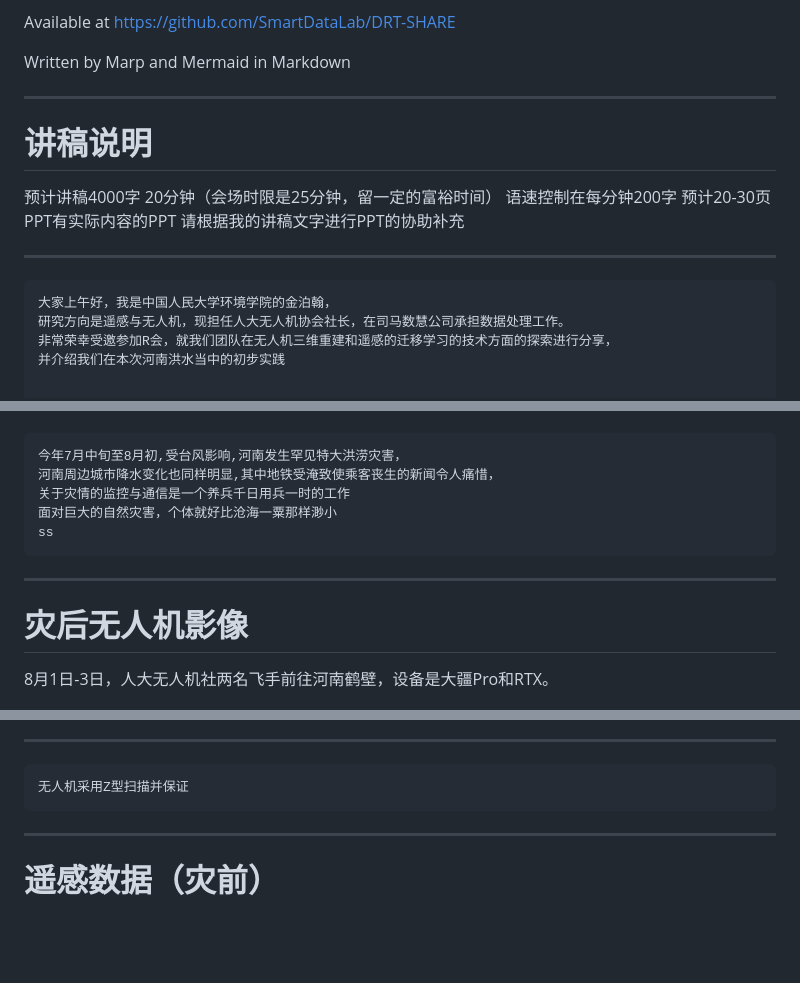
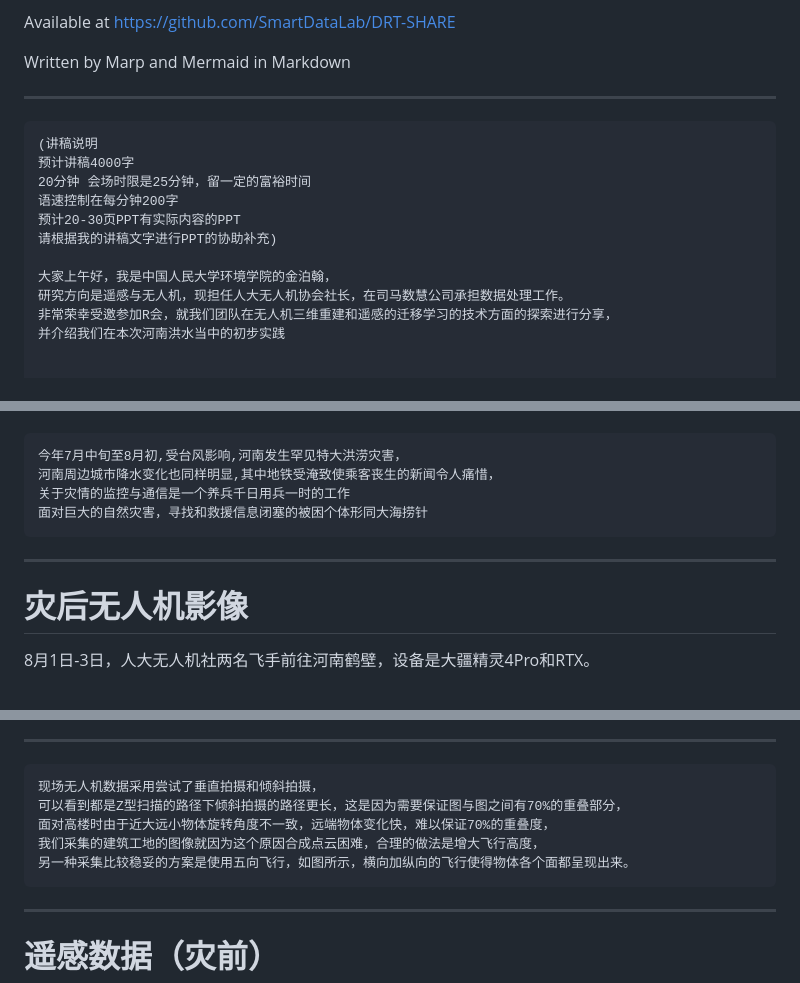
Before and after one commit to SmartDataLab/DRT-SHARE, a Markdown page: index.md, 3 parts joined by grey strips. Rendered like a GitHub page; blank space fills up the shorter version.

Commit message:
add our bg

````diff
--- a/index.md
+++ b/index.md
@@ -33,19 +33,17 @@ Available at https://github.com/SmartDataLab/DRT-SHARE
 Written by Marp and Mermaid in Markdown
 
 
----
-
-# 讲稿说明
-
-预计讲稿4000字
-20分钟（会场时限是25分钟，留一定的富裕时间）
-语速控制在每分钟200字
-预计20-30页PPT有实际内容的PPT
-请根据我的讲稿文字进行PPT的协助补充
 
 ---
 
 ```
+(讲稿说明
+预计讲稿4000字
+20分钟 会场时限是25分钟，留一定的富裕时间
+语速控制在每分钟200字
+预计20-30页PPT有实际内容的PPT
+请根据我的讲稿文字进行PPT的协助补充)
+
 大家上午好，我是中国人民大学环境学院的金泊翰，
 研究方向是遥感与无人机，现担任人大无人机协会社长，在司马数慧公司承担数据处理工作。
 非常荣幸受邀参加R会，就我们团队在无人机三维重建和遥感的迁移学习的技术方面的探索进行分享，
@@ -317,15 +315,14 @@ RTK最大的好处是能倾斜拍摄，但是因为精灵4Pro支持SDK开发，
 今年7月中旬至8月初,受台风影响,河南发生罕见特大洪涝灾害，
 河南周边城市降水变化也同样明显,其中地铁受淹致使乘客丧生的新闻令人痛惜，
 关于灾情的监控与通信是一个养兵千日用兵一时的工作
-面对巨大的自然灾害，个体就好比沧海一粟那样渺小
-ss
+面对巨大的自然灾害，寻找和救援信息闭塞的被困个体形同大海捞针
 ```
 
 ---
 
 # 灾后无人机影像
 
-8月1日-3日，人大无人机社两名飞手前往河南鹤壁，设备是大疆Pro和RTX。
+8月1日-3日，人大无人机社两名飞手前往河南鹤壁，设备是大疆精灵4Pro和RTX。
 
 ![drop-shadow h:120](hebi_flood.png)
 
@@ -363,7 +360,11 @@ ss
 ---
 
 ```
-无人机采用Z型扫描并保证
+现场无人机数据采用尝试了垂直拍摄和倾斜拍摄，
+可以看到都是Z型扫描的路径下倾斜拍摄的路径更长，这是因为需要保证图与图之间有70%的重叠部分，
+面对高楼时由于近大远小物体旋转角度不一致，远端物体变化快，难以保证70%的重叠度，
+我们采集的建筑工地的图像就因为这个原因合成点云困难，合理的做法是增大飞行高度，
+另一种采集比较稳妥的方案是使用五向飞行，如图所示，横向加纵向的飞行使得物体各个面都呈现出来。
 ```
 
 ---
````
Also changed, not shown: other parts of index.md (+4 -4 lines), common_bg2.png (added), common_bg3.png (added), 2 other files.
